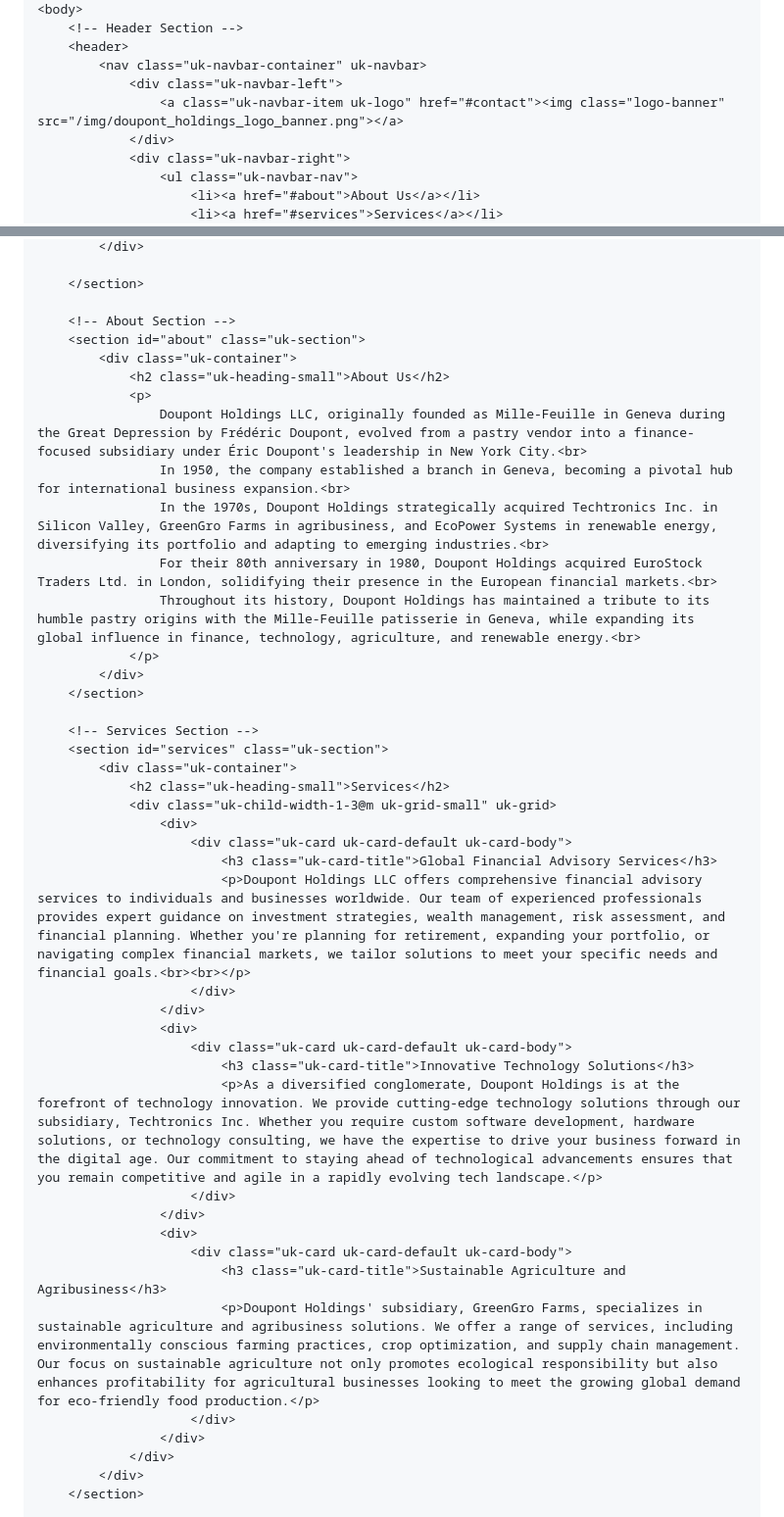
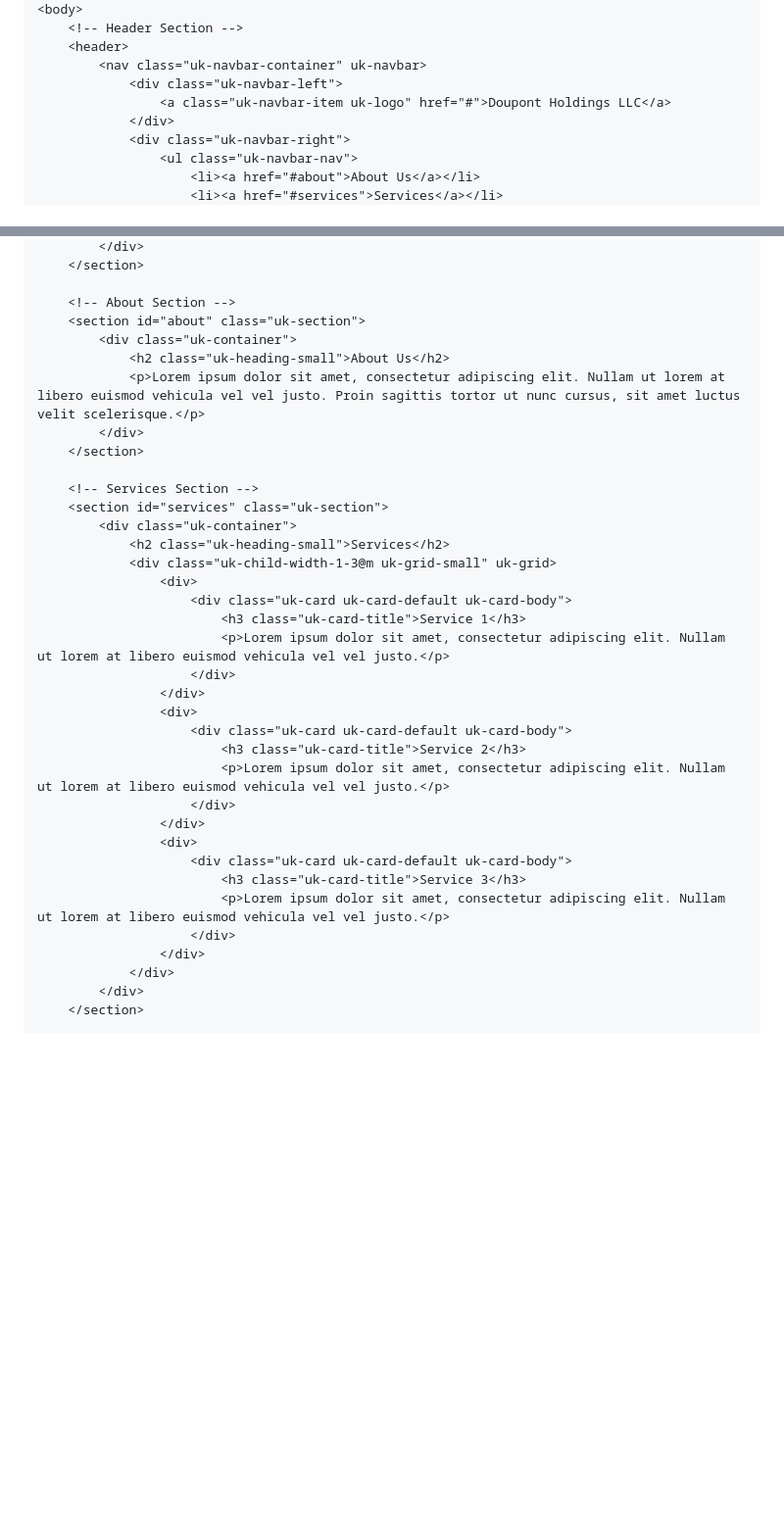
Before and after one commit to Campus-Castolo/m346, a Markdown page: projectdocumentation/installation-packages-ec2.md, 2 parts joined by grey strips. Shown: that part at 98% size. Drawn GitHub-style; folded sections open; blank space fills up the shorter version.

```diff
--- a/projectdocumentation/installation-packages-ec2.md
+++ b/projectdocumentation/installation-packages-ec2.md
@@ -184,7 +183,7 @@ Inside, the `index.html` add your html of your liking, for me I used this:
     <header>
         <nav class="uk-navbar-container" uk-navbar>
             <div class="uk-navbar-left">
-                <a class="uk-navbar-item uk-logo" href="#contact"><img class="logo-banner" src="/img/doupont_holdings_logo_banner.png"></a>
+                <a class="uk-navbar-item uk-logo" href="#">Doupont Holdings LLC</a>
             </div>
             <div class="uk-navbar-right">
                 <ul class="uk-navbar-nav">
@@ -227,18 +207,11 @@ Inside, the `index.html` add your html of your liking, for me I used this:
         </div>
-
     </section>
 
     <!-- About Section -->
     <section id="about" class="uk-section">
         <div class="uk-container">
             <h2 class="uk-heading-small">About Us</h2>
-            <p>
-                Doupont Holdings LLC, originally founded as Mille-Feuille in Geneva during the Great Depression by Frédéric Doupont, evolved from a pastry vendor into a finance-focused subsidiary under Éric Doupont's leadership in New York City.<br>
-                In 1950, the company established a branch in Geneva, becoming a pivotal hub for international business expansion.<br>
-                In the 1970s, Doupont Holdings strategically acquired Techtronics Inc. in Silicon Valley, GreenGro Farms in agribusiness, and EcoPower Systems in renewable energy, diversifying its portfolio and adapting to emerging industries.<br>
-                For their 80th anniversary in 1980, Doupont Holdings acquired EuroStock Traders Ltd. in London, solidifying their presence in the European financial markets.<br>
-                Throughout its history, Doupont Holdings has maintained a tribute to its humble pastry origins with the Mille-Feuille patisserie in Geneva, while expanding its global influence in finance, technology, agriculture, and renewable energy.<br>
-            </p>
+            <p>Lorem ipsum dolor sit amet, consectetur adipiscing elit. Nullam ut lorem at libero euismod vehicula vel vel justo. Proin sagittis tortor ut nunc cursus, sit amet luctus velit scelerisque.</p>
         </div>
     </section>
 
@@ -249,20 +222,20 @@ Inside, the `index.html` add your html of your liking, for me I used this:
             <div class="uk-child-width-1-3@m uk-grid-small" uk-grid>
                 <div>
                     <div class="uk-card uk-card-default uk-card-body">
-                        <h3 class="uk-card-title">Global Financial Advisory Services</h3>
-                        <p>Doupont Holdings LLC offers comprehensive financial advisory services to individuals and businesses worldwide. Our team of experienced professionals provides expert guidance on investment strategies, wealth management, risk assessment, and financial planning. Whether you're planning for retirement, expanding your portfolio, or navigating complex financial markets, we tailor solutions to meet your specific needs and financial goals.<br><br></p>
+                        <h3 class="uk-card-title">Service 1</h3>
+                        <p>Lorem ipsum dolor sit amet, consectetur adipiscing elit. Nullam ut lorem at libero euismod vehicula vel vel justo.</p>
                     </div>
                 </div>
                 <div>
                     <div class="uk-card uk-card-default uk-card-body">
-                        <h3 class="uk-card-title">Innovative Technology Solutions</h3>
-                        <p>As a diversified conglomerate, Doupont Holdings is at the forefront of technology innovation. We provide cutting-edge technology solutions through our subsidiary, Techtronics Inc. Whether you require custom software development, hardware solutions, or technology consulting, we have the expertise to drive your business forward in the digital age. Our commitment to staying ahead of technological advancements ensures that you remain competitive and agile in a rapidly evolving tech landscape.</p>
+                        <h3 class="uk-card-title">Service 2</h3>
+                        <p>Lorem ipsum dolor sit amet, consectetur adipiscing elit. Nullam ut lorem at libero euismod vehicula vel vel justo.</p>
                     </div>
                 </div>
                 <div>
                     <div class="uk-card uk-card-default uk-card-body">
-                        <h3 class="uk-card-title">Sustainable Agriculture and Agribusiness</h3>
-                        <p>Doupont Holdings' subsidiary, GreenGro Farms, specializes in sustainable agriculture and agribusiness solutions. We offer a range of services, including environmentally conscious farming practices, crop optimization, and supply chain management. Our focus on sustainable agriculture not only promotes ecological responsibility but also enhances profitability for agricultural businesses looking to meet the growing global demand for eco-friendly food production.</p>
+                        <h3 class="uk-card-title">Service 3</h3>
+                        <p>Lorem ipsum dolor sit amet, consectetur adipiscing elit. Nullam ut lorem at libero euismod vehicula vel vel justo.</p>
                     </div>
                 </div>
             </div>
```
Also changed, not shown: other parts of projectdocumentation/installation-packages-ec2.md (+62 -31 lines), projectdocumentation/images/output-scp.png (added).
